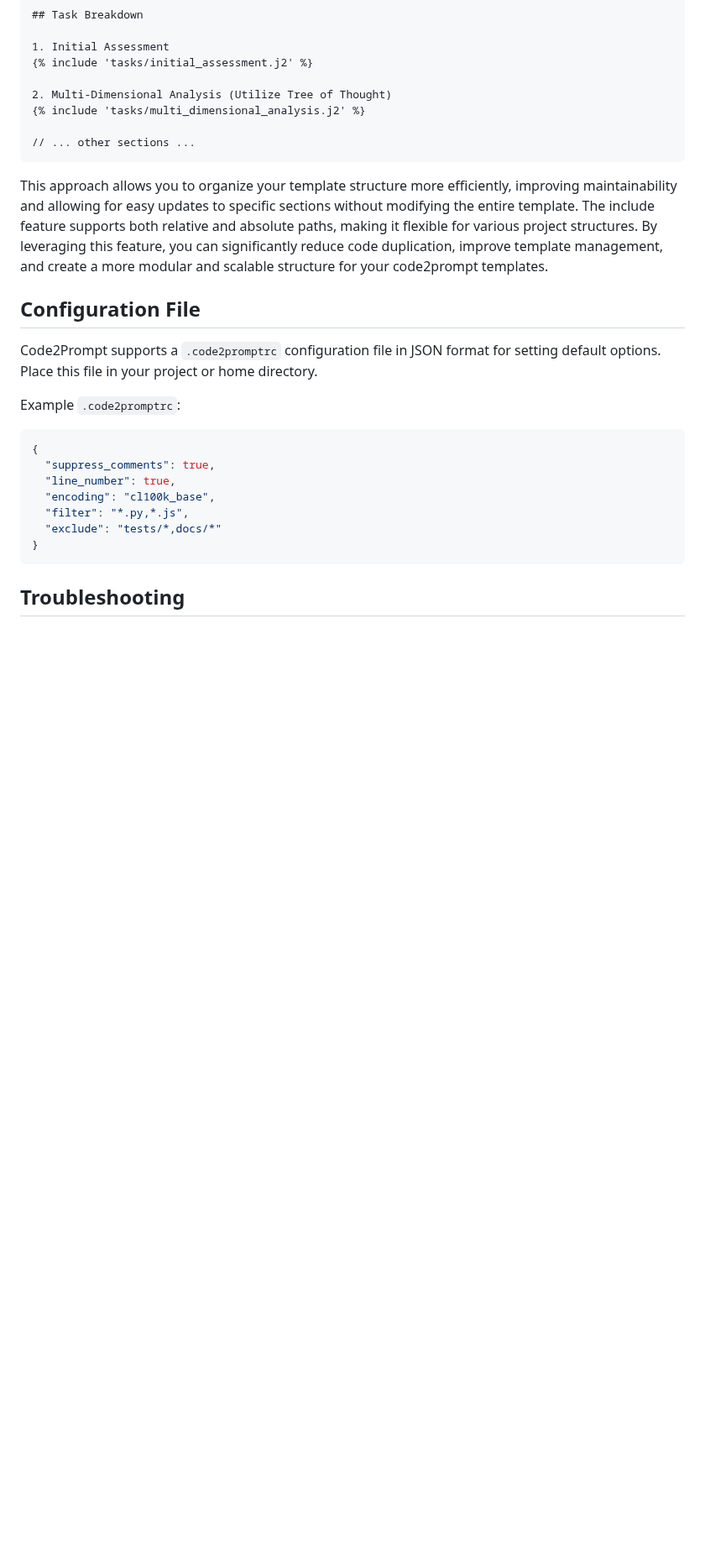
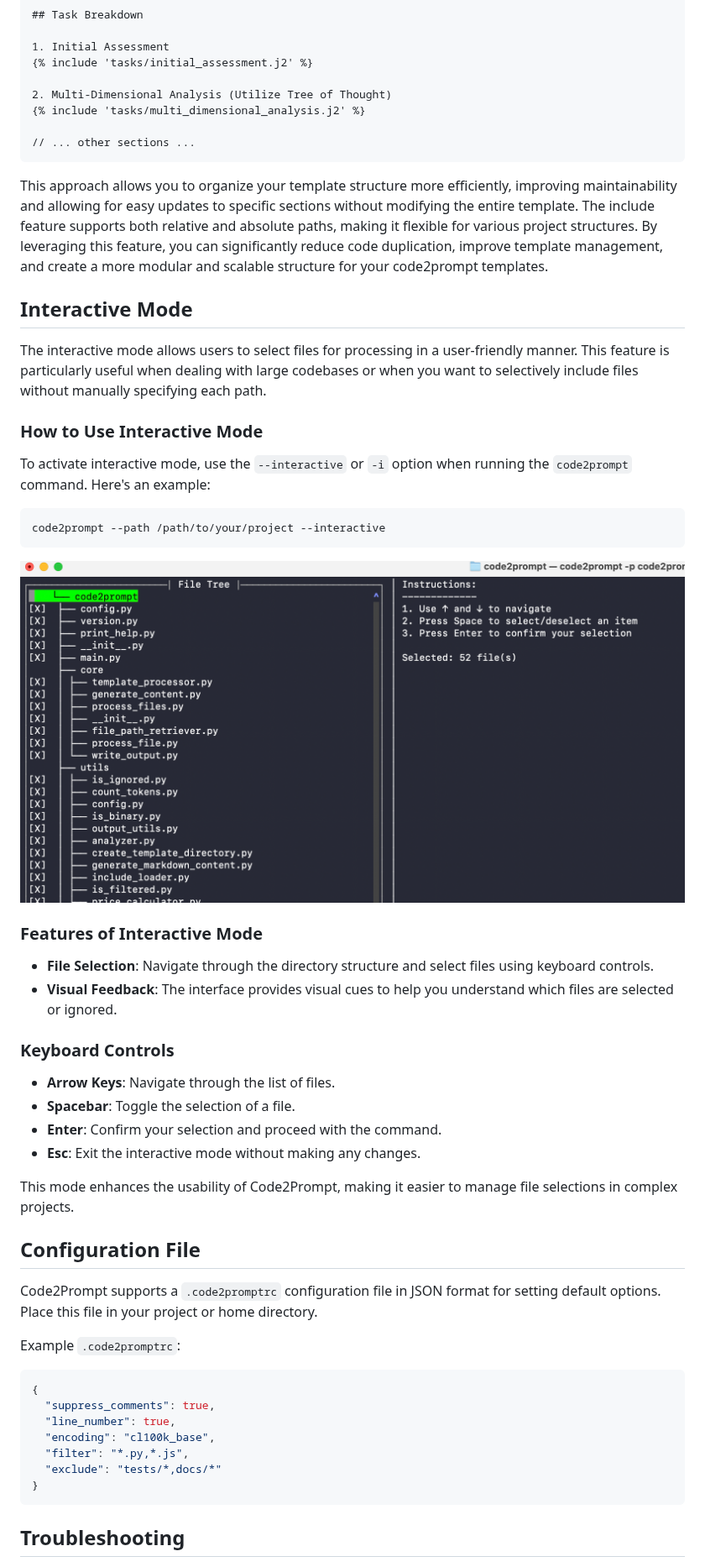
Before and after one commit to raphaelmansuy/code2prompt, a Markdown page: README.md, the part around one of its changes. Shown at 84% size. Rendered like a GitHub page; pictures changed too: docs/screen-example3.png (added); blank space fills up the shorter version.

Commit message:
master(feature): Add interactive mode for file selection

````diff
--- a/README.md
+++ b/README.md
@@ -510,6 +511,35 @@ The code2prompt project now supports a powerful "include file" feature, enhancin
 
 This approach allows you to organize your template structure more efficiently, improving maintainability and allowing for easy updates to specific sections without modifying the entire template. The include feature supports both relative and absolute paths, making it flexible for various project structures. By leveraging this feature, you can significantly reduce code duplication, improve template management, and create a more modular and scalable structure for your code2prompt templates.
 
+## Interactive Mode
+
+The interactive mode allows users to select files for processing in a user-friendly manner. This feature is particularly useful when dealing with large codebases or when you want to selectively include files without manually specifying each path.
+
+### How to Use Interactive Mode
+
+To activate interactive mode, use the `--interactive` or `-i` option when running the `code2prompt` command. Here's an example:
+
+```bash
+code2prompt --path /path/to/your/project --interactive
+```
+
+![](./docs/screen-example3.png)
+
+
+### Features of Interactive Mode
+
+- **File Selection**: Navigate through the directory structure and select files using keyboard controls.
+- **Visual Feedback**: The interface provides visual cues to help you understand which files are selected or ignored.
+
+### Keyboard Controls
+
+- **Arrow Keys**: Navigate through the list of files.
+- **Spacebar**: Toggle the selection of a file.
+- **Enter**: Confirm your selection and proceed with the command.
+- **Esc**: Exit the interactive mode without making any changes.
+
+This mode enhances the usability of Code2Prompt, making it easier to manage file selections in complex projects.
+
 ## Configuration File
 
 Code2Prompt supports a `.code2promptrc` configuration file in JSON format for setting default options. Place this file in your project or home directory.
````
Also changed, not shown: other parts of README.md (+2 -1 lines).
